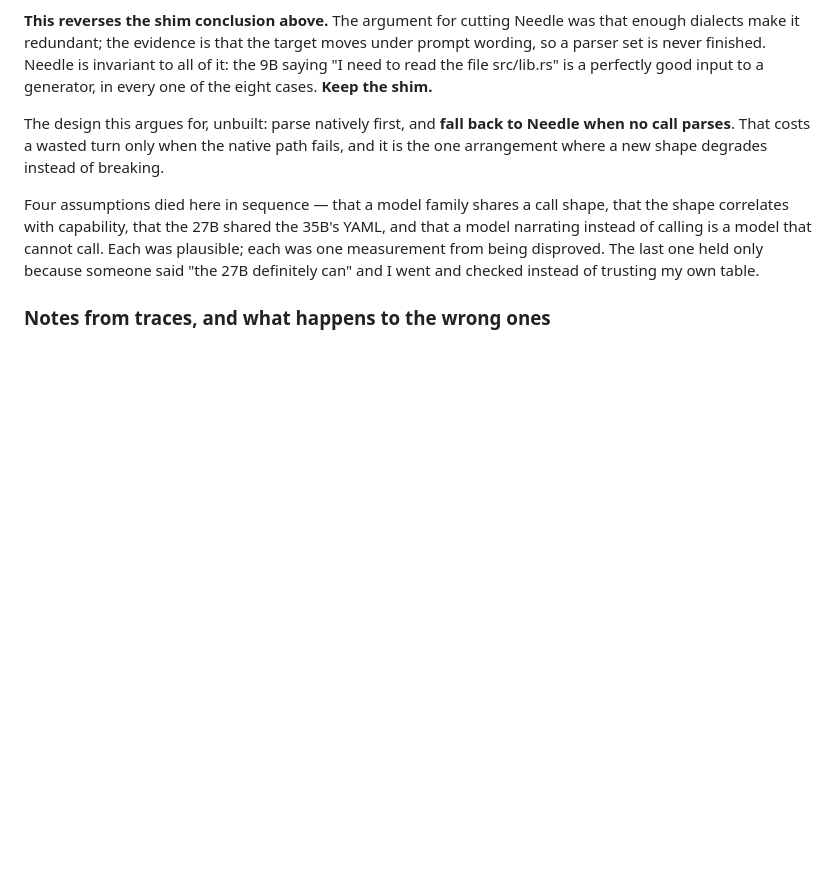
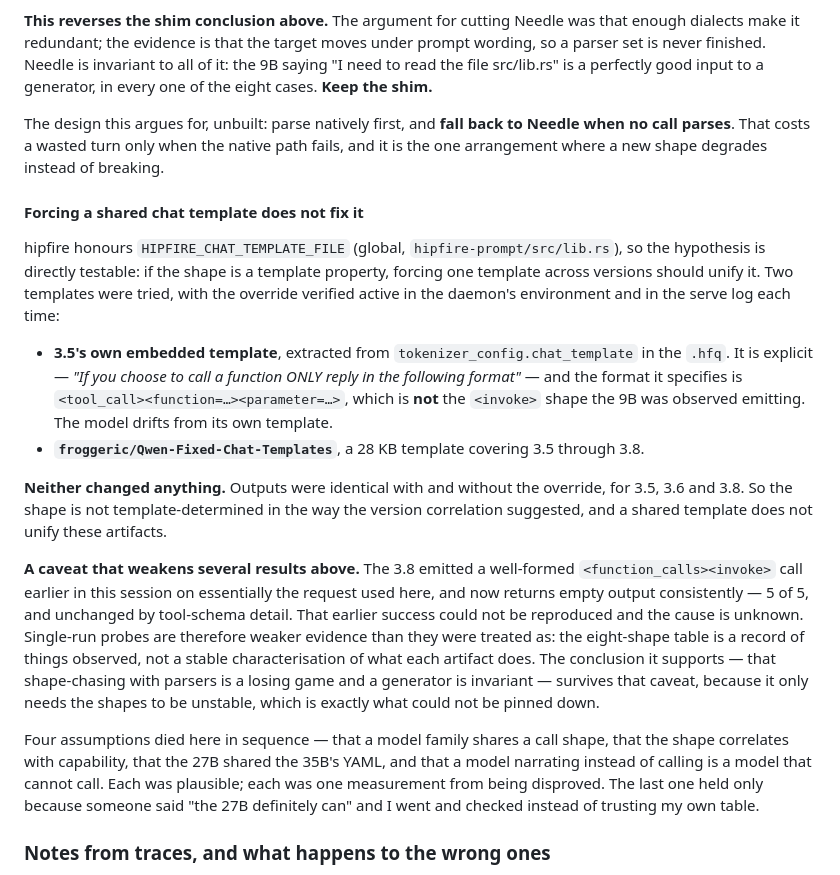
Before and after one commit to xynexus/Corrode, a Markdown page: docs/harness-architecture.md, the part around the change. Drawn GitHub-style; blank space fills up the shorter version.

Commit message:
Forcing a shared chat template does not unify Qwen tool-call shapes
hipfire honours HIPFIRE_CHAT_TEMPLATE_FILE, so the hypothesis was directly testable:
if the shape is a template property, one template across versions should unify it.

Two were tried, with the override verified active in the daemon environment and the
serve log both times. First 3.5's own embedded template, extracted from
tokenizer_config.chat_template in the .hfq — the requested path was empty, so it had
to be extracted. It is explicit ("If you choose to call a function ONLY reply in the
following format") and specifies <tool_call><function=…><parameter=…>, which is NOT
the <invoke> shape the 9B was observed emitting: the model drifts from its own
template. Then froggeric/Qwen-Fixed-Chat-Templates, 28 KB covering 3.5 through 3.8.

Neither changed anything. Outputs identical with and without the override for 3.5,
3.6 and 3.8. The shape is not template-determined in the way the version correlation
suggested.

Records a caveat that weakens earlier results: the 3.8 emitted a well-formed
<function_calls><invoke> earlier on essentially this request and now returns empty
consistently, 5 of 5, unchanged by tool-schema detail. That success could not be
reproduced and the cause is unknown. Single-run probes are weaker evidence than they
were treated as, and the eight-shape table is a record of observations rather than a
stable characterisation. The conclusion it supports survives — shape-chasing loses
and a generator is invariant — because that only needs the shapes to be unstable,
which is precisely what could not be pinned down.

```diff
--- a/docs/harness-architecture.md
+++ b/docs/harness-architecture.md
@@ -1341,6 +1341,34 @@ The design this argues for, unbuilt: parse natively first, and **fall back to Ne
 no call parses**. That costs a wasted turn only when the native path fails, and it is the
 one arrangement where a new shape degrades instead of breaking.
 
+#### Forcing a shared chat template does not fix it
+
+hipfire honours `HIPFIRE_CHAT_TEMPLATE_FILE` (global, `hipfire-prompt/src/lib.rs`), so the
+hypothesis is directly testable: if the shape is a template property, forcing one template
+across versions should unify it. Two templates were tried, with the override verified
+active in the daemon's environment and in the serve log each time:
+
+- **3.5's own embedded template**, extracted from `tokenizer_config.chat_template` in the
+  `.hfq`. It is explicit — *"If you choose to call a function ONLY reply in the following
+  format"* — and the format it specifies is `<tool_call><function=…><parameter=…>`, which
+  is **not** the `<invoke>` shape the 9B was observed emitting. The model drifts from its
+  own template.
+- **`froggeric/Qwen-Fixed-Chat-Templates`**, a 28 KB template covering 3.5 through 3.8.
+
+**Neither changed anything.** Outputs were identical with and without the override, for
+3.5, 3.6 and 3.8. So the shape is not template-determined in the way the version
+correlation suggested, and a shared template does not unify these artifacts.
+
+**A caveat that weakens several results above.** The 3.8 emitted a well-formed
+`<function_calls><invoke>` call earlier in this session on essentially the request used
+here, and now returns empty output consistently — 5 of 5, and unchanged by tool-schema
+detail. That earlier success could not be reproduced and the cause is unknown. Single-run
+probes are therefore weaker evidence than they were treated as: the eight-shape table is a
+record of things observed, not a stable characterisation of what each artifact does. The
+conclusion it supports — that shape-chasing with parsers is a losing game and a generator
+is invariant — survives that caveat, because it only needs the shapes to be unstable,
+which is exactly what could not be pinned down.
+
 Four assumptions died here in sequence — that a model family shares a call shape, that the
 shape correlates with capability, that the 27B shared the 35B's YAML, and that a model
 narrating instead of calling is a model that cannot call. Each was plausible; each was one
```
